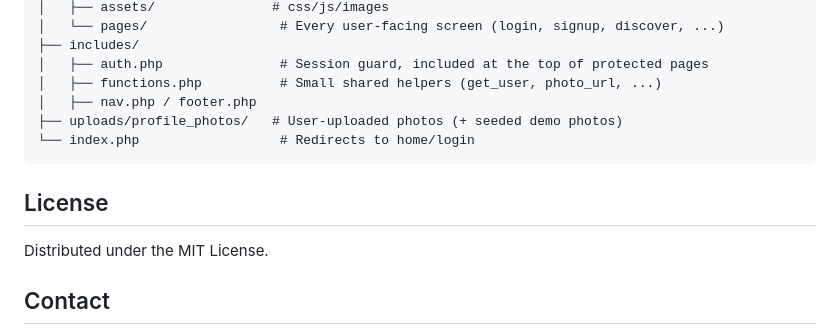
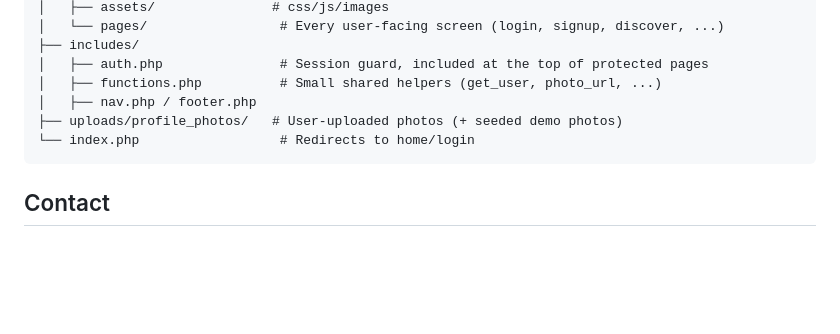
Before and after one commit to Slinde06/whatsleft, a Markdown page: README.md, the part around the change. GitHub-like rendering; blank space fills up the shorter version.

Commit message:
Removeeed useless code
Removed License section from README.md

````diff
--- a/README.md
+++ b/README.md
@@ -302,10 +302,6 @@ whats-left/
 └── index.php                  # Redirects to home/login
 ```
 
-## License
-
-Distributed under the MIT License.
-
 ## Contact
 
 - **Shaun Linde**: [251208@virtualwindow.co.za](mailto:251208@virtualwindow.co.za) · [GitHub](https://github.com/Slinde06)
````
